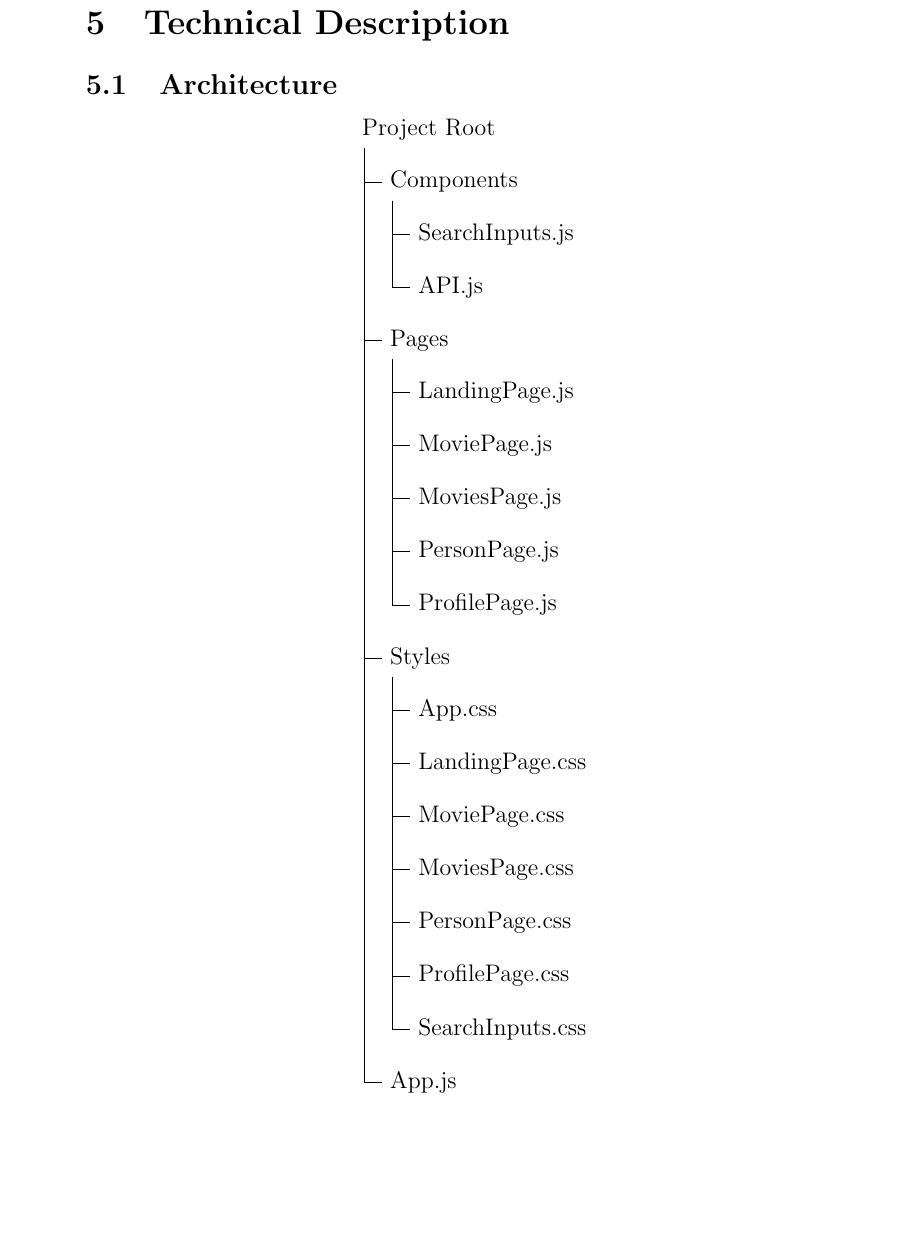
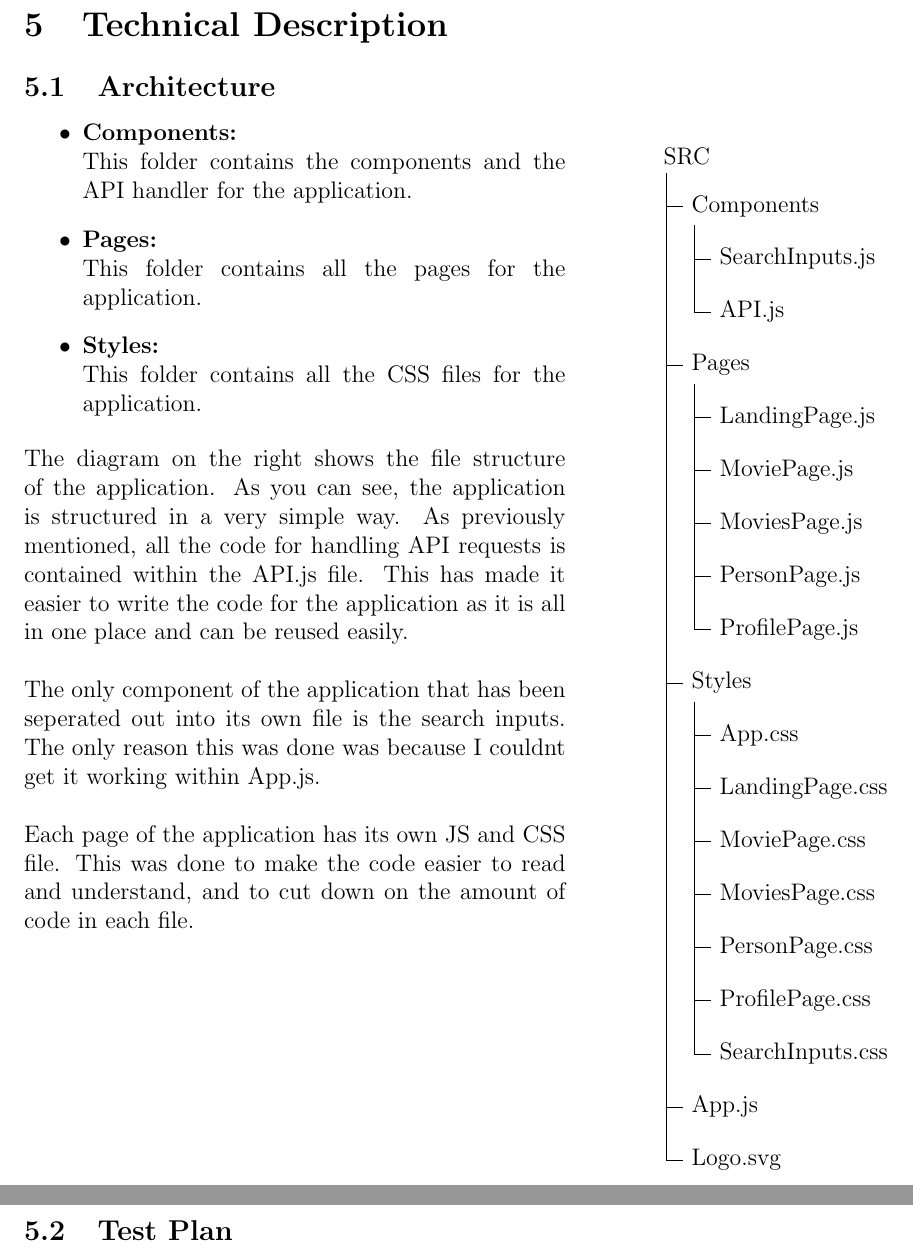
Before and after one commit to danemadsen/CAB230-Assignment-2, a LaTeX document (docs/CAB230-A1-Report.tex): part of page 15 of 15 before the commit and two parts of pages 15 and 16 of 16 after it, the two joined at a grey line, cut so that both start at the same text, the shorter picture padded with empty space. Compiled offline with pdfLaTeX.

Commit message:
Architecture

```diff
--- a/docs/CAB230-A1-Report.tex
+++ b/docs/CAB230-A1-Report.tex
@@ -1,4 +1,5 @@
 \documentclass[12pt,a4paper]{article}
+\usepackage[margin=1in]{geometry}
 \usepackage[utf8]{inputenc}
 \usepackage{graphicx}
 \usepackage[none]{hyphenat}
@@ -247,14 +248,38 @@
 
 	\section{Technical Description}
 		\subsection{Architecture}
-			\begin{center}
+			\begin{minipage}[t]{0.6\textwidth}
+			  	\begin{itemize}
+					\item \textbf{Components:}\\
+						This folder contains the components and the API handler for the application.
+					\item \textbf{Pages:}\\
+						This folder contains all the pages for the application.
+					\item \textbf{Styles:}\\
+						This folder contains all the CSS files for the application.
+			  	\end{itemize}
+
+				The diagram on the right shows the file structure of the application. As you can see, the
+				application is structured in a very simple way. As previously mentioned, all the code for
+				handling API requests is contained within the API.js file. This has made it easier to write
+				the code for the application as it is all in one place and can be reused easily.\\
+
+				The only component of the application that has been seperated out into its own file is the
+				search inputs. The only reason this was done was because I couldnt get it working within
+				App.js.\\
+
+				Each page of the application has its own JS and CSS file. This was done to make the code
+				easier to read and understand, and to cut down on the amount of code in each file.\\
+			\end{minipage}
+			\hfill
+			\begin{minipage}[t]{0.3\textwidth}
+				\vspace{0pt}
 				\begin{forest}
 				for tree={
 				  folder,
 				  grow'=0,
 				  fit=band,
 				}
-					[Project Root
+				[SRC
 				  [Components
 					[SearchInputs.js]
 					[API.js]
@@ -276,10 +301,13 @@
 					[SearchInputs.css]
 				  ]
 				  [App.js]
+				  [Logo.svg]
 				]
 			  \end{forest}
-			\end{center}
+			\end{minipage}
 			\newpage
+		\subsection{Test Plan}
+
 
 
 \end{document}
```
Also changed, not shown: docs/CAB230-A1-Report.pdf. Lines whose indentation alone changed are shown as unchanged.
